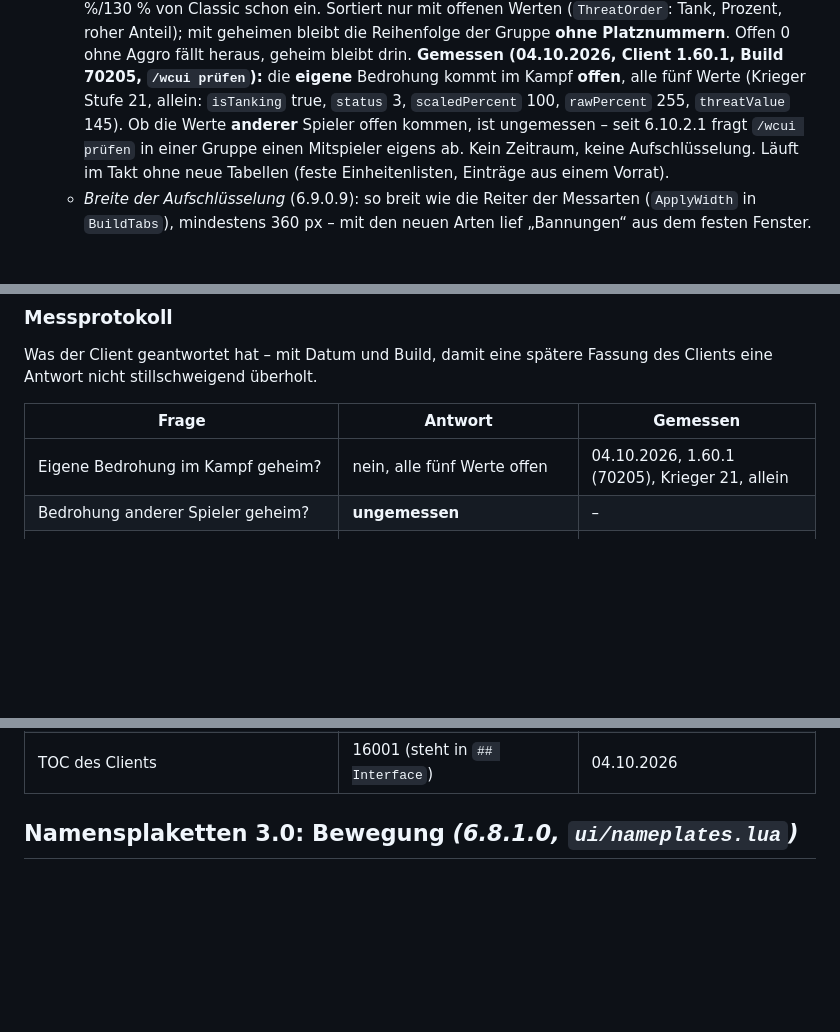
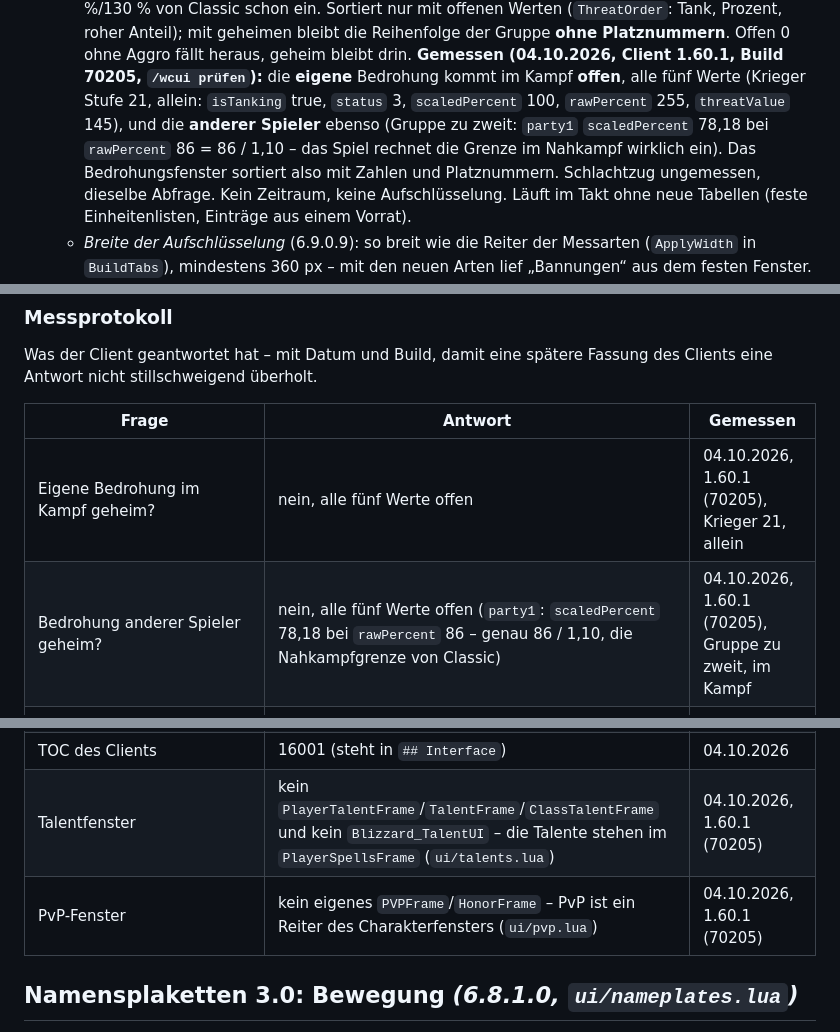
Before and after one commit to daddler/Codex-Forever, a Markdown page: docs/systems/ui.md, 3 parts joined by grey strips. Rendered like a GitHub page; blank space fills up the shorter version.

Commit message:
Messprotokoll: Bedrohung der Mitspieler offen, Talente im PlayerSpellsFrame, PvP im Charakterfenster
Co-Authored-By: Claude Opus 5.5 <noreply@anthropic.com>
Claude-Session: https://claude.ai/code/session_01UFe1G8YosawtmBXp7GbCgu

```diff
--- a/docs/systems/ui.md
+++ b/docs/systems/ui.md
@@ -942,9 +942,11 @@ Seit 6.2.0.0:
     **Gemessen (04.10.2026, Client 1.60.1, Build 70205, `/wcui prüfen`):** die **eigene**
     Bedrohung kommt im Kampf **offen**, alle fünf Werte (Krieger Stufe 21,
     allein: `isTanking` true, `status` 3, `scaledPercent` 100,
-    `rawPercent` 255, `threatValue` 145). Ob die Werte **anderer**
-    Spieler offen kommen, ist ungemessen – seit 6.10.2.1 fragt
-    `/wcui prüfen` in einer Gruppe einen Mitspieler eigens ab.
+    `rawPercent` 255, `threatValue` 145), und die **anderer Spieler**
+    ebenso (Gruppe zu zweit: `party1` `scaledPercent` 78,18 bei
+    `rawPercent` 86 = 86 / 1,10 – das Spiel rechnet die Grenze im
+    Nahkampf wirklich ein). Das Bedrohungsfenster sortiert also mit
+    Zahlen und Platznummern. Schlachtzug ungemessen, dieselbe Abfrage.
     Kein Zeitraum, keine Aufschlüsselung. Läuft im Takt ohne neue
     Tabellen (feste Einheitenlisten, Einträge aus einem Vorrat).
   * *Breite der Aufschlüsselung* (6.9.0.9): so breit wie die Reiter der
@@ -1250,7 +1252,7 @@ Fassung des Clients eine Antwort nicht stillschweigend überholt.
 | Frage | Antwort | Gemessen |
 |---|---|---|
 | Eigene Bedrohung im Kampf geheim? | nein, alle fünf Werte offen | 04.10.2026, 1.60.1 (70205), Krieger 21, allein |
-| Bedrohung anderer Spieler geheim? | **ungemessen** | – |
+| Bedrohung anderer Spieler geheim? | nein, alle fünf Werte offen (`party1`: `scaledPercent` 78,18 bei `rawPercent` 86 – genau 86 / 1,10, die Nahkampfgrenze von Classic) | 04.10.2026, 1.60.1 (70205), Gruppe zu zweit, im Kampf |
 | Messarten in `Enum.DamageMeterType` | alle elf aus `DM.MODES` | 04.10.2026, 1.60.1 (70205) |
 | Chat für Addons gesperrt (`InChatMessagingLockdown`)? | nein | 04.10.2026, 1.60.1 (70205), offene Welt, im Kampf |
 | Meldung in den Chat kommt an? | **ungemessen** | – |
@@ -1258,6 +1260,8 @@ Fassung des Clients eine Antwort nicht stillschweigend überholt.
 | Einstellungen werden gespeichert? | ja | 04.10.2026, 1.60.1 (70205) |
 | `issecretvalue` vorhanden? | ja | 04.10.2026, 1.60.1 (70205) |
 | TOC des Clients | 16001 (steht in `## Interface`) | 04.10.2026 |
+| Talentfenster | kein `PlayerTalentFrame`/`TalentFrame`/`ClassTalentFrame` und kein `Blizzard_TalentUI` – die Talente stehen im `PlayerSpellsFrame` (`ui/talents.lua`) | 04.10.2026, 1.60.1 (70205) |
+| PvP-Fenster | kein eigenes `PVPFrame`/`HonorFrame` – PvP ist ein Reiter des Charakterfensters (`ui/pvp.lua`) | 04.10.2026, 1.60.1 (70205) |
 
 ## Namensplaketten 3.0: Bewegung *(6.8.1.0, `ui/nameplates.lua`)*
 
```
